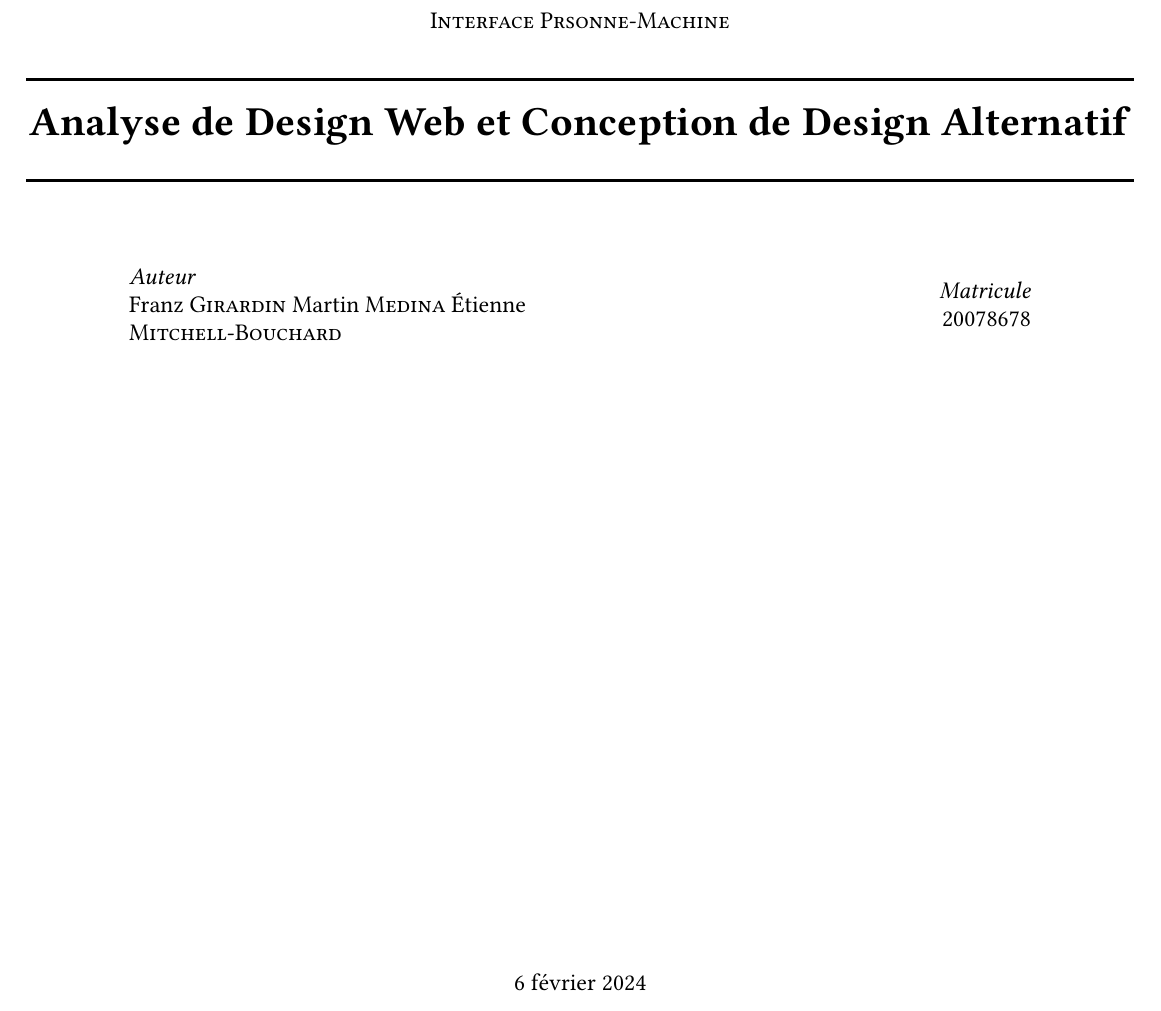
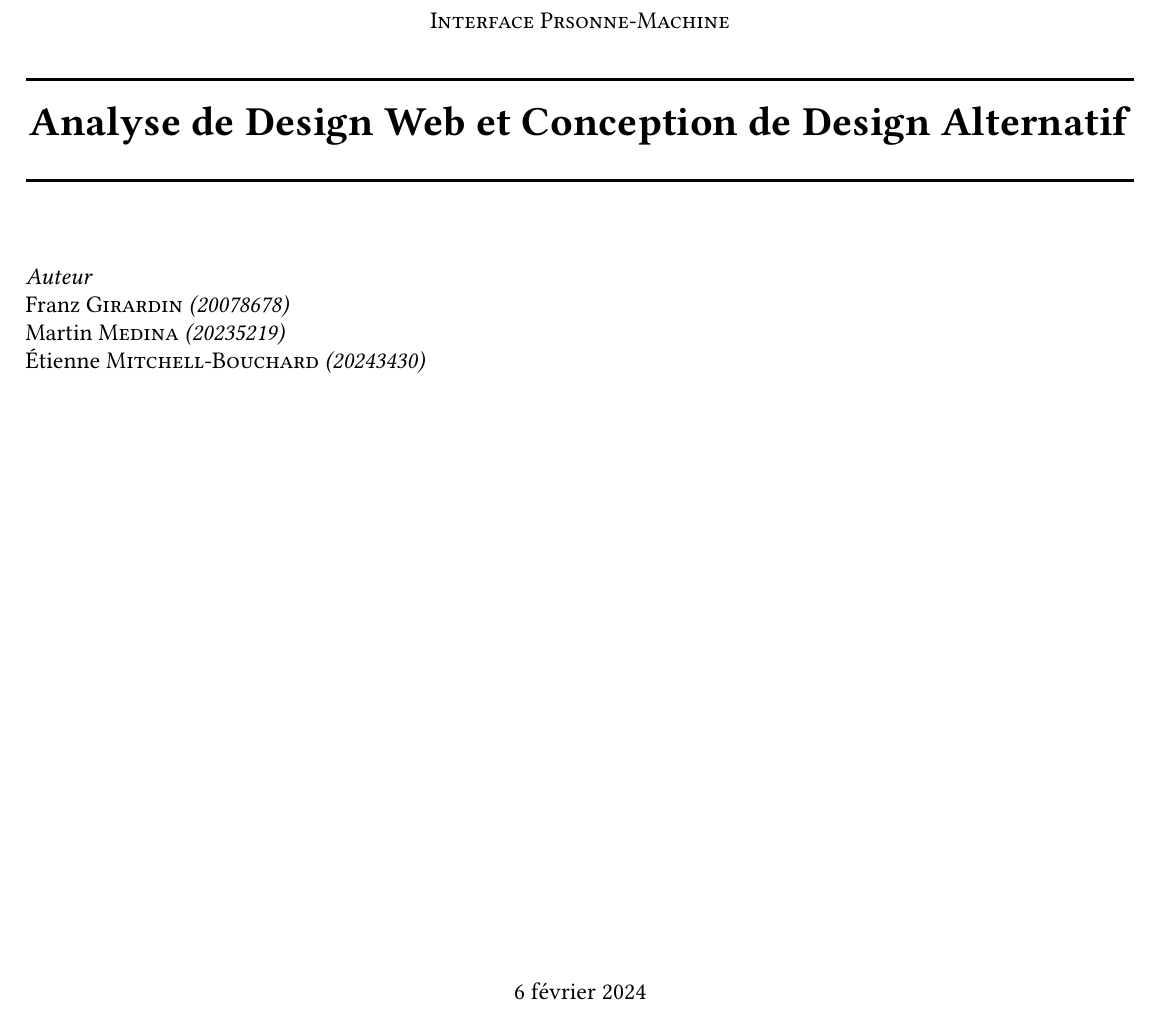
Before and after one commit to CodeKafka/IFT2905Devoir1, a LaTeX document (IFT2905Devoir1.tex): part of page 1 of 5, cut so that both start at the same text. Compiled offline with pdfLaTeX.

Commit message:
Update IFT2905Devoir1.tex

```diff
--- a/IFT2905Devoir1.tex
+++ b/IFT2905Devoir1.tex
@@ -111,22 +111,14 @@
 	%	Author(s)
 	%------------------------------------------------
 
-	\begin{minipage}{0.4\textwidth}
+	\begin{minipage}{1\textwidth}
 		\begin{flushleft}
 			\large
 			\textit{Auteur}\\
-		Franz \textsc{Girardin}
-  		Martin \textsc{Medina}
-    		Étienne \textsc{Mitchell-Bouchard}
+		Franz \textsc{Girardin} \textit{(20078678)}\\
+  		Martin \textsc{Medina} \textit{(20235219)}\\
+    		Étienne \textsc{Mitchell-Bouchard} \textit{(20243430)}\\
 		\end{flushleft}
-	\end{minipage}
-	~
-	\begin{minipage}{0.4\textwidth}
-		\begin{flushright}
-			\large
-			\textit{Matricule}\\
-			\textsc{20078678} % Supervisor's name
-		\end{flushright}
 	\end{minipage}
 
 	% If you don't want a supervisor, uncomment the two lines below and comment the code above
```
